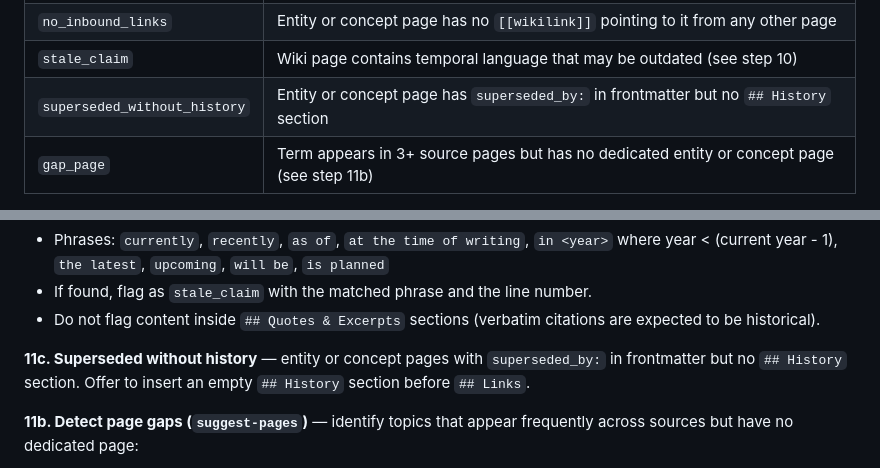
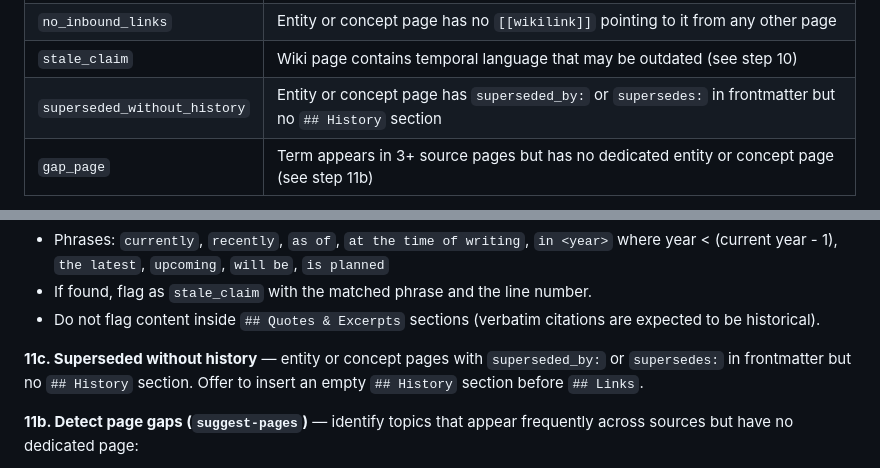
Before and after one commit to craft-man/mnemo, a Markdown page: skills/lint/SKILL.md, 2 parts joined by grey strips. Rendered like a GitHub page.

```diff
--- a/skills/lint/SKILL.md
+++ b/skills/lint/SKILL.md
@@ -80,7 +80,7 @@ Ignore lines containing `| generated` — those are save-created pages, not raw
 | `missing_source_citation` | Page in `wiki/sources/` has no `source:` field in frontmatter |
 | `no_inbound_links` | Entity or concept page has no `[[wikilink]]` pointing to it from any other page |
 | `stale_claim` | Wiki page contains temporal language that may be outdated (see step 10) |
-| `superseded_without_history` | Entity or concept page has `superseded_by:` in frontmatter but no `## History` section |
+| `superseded_without_history` | Entity or concept page has `superseded_by:` or `supersedes:` in frontmatter but no `## History` section |
 | `gap_page` | Term appears in 3+ source pages but has no dedicated entity or concept page (see step 11b) |
 
 **7. Check oversized pages** — **Incremental scope**: if `incremental_mode` is active, use `recent_files` instead of all `wiki_files`. For each file in scope, read and count lines. Flag any exceeding 800 as `oversized`.
@@ -99,7 +99,7 @@ Ignore lines containing `| generated` — those are save-created pages, not raw
 - If found, flag as `stale_claim` with the matched phrase and the line number.
 - Do not flag content inside `## Quotes & Excerpts` sections (verbatim citations are expected to be historical).
 
-**11c. Superseded without history** — entity or concept pages with `superseded_by:` in frontmatter but no `## History` section. Offer to insert an empty `## History` section before `## Links`.
+**11c. Superseded without history** — entity or concept pages with `superseded_by:` or `supersedes:` in frontmatter but no `## History` section. Offer to insert an empty `## History` section before `## Links`.
 
 **11b. Detect page gaps (`suggest-pages`)** — identify topics that appear frequently across sources but have no dedicated page:
 
```
Also changed, not shown: skills/ingest/SKILL.md (+3 -3 lines), skills/mine/SKILL.md (+3 -1 lines).
